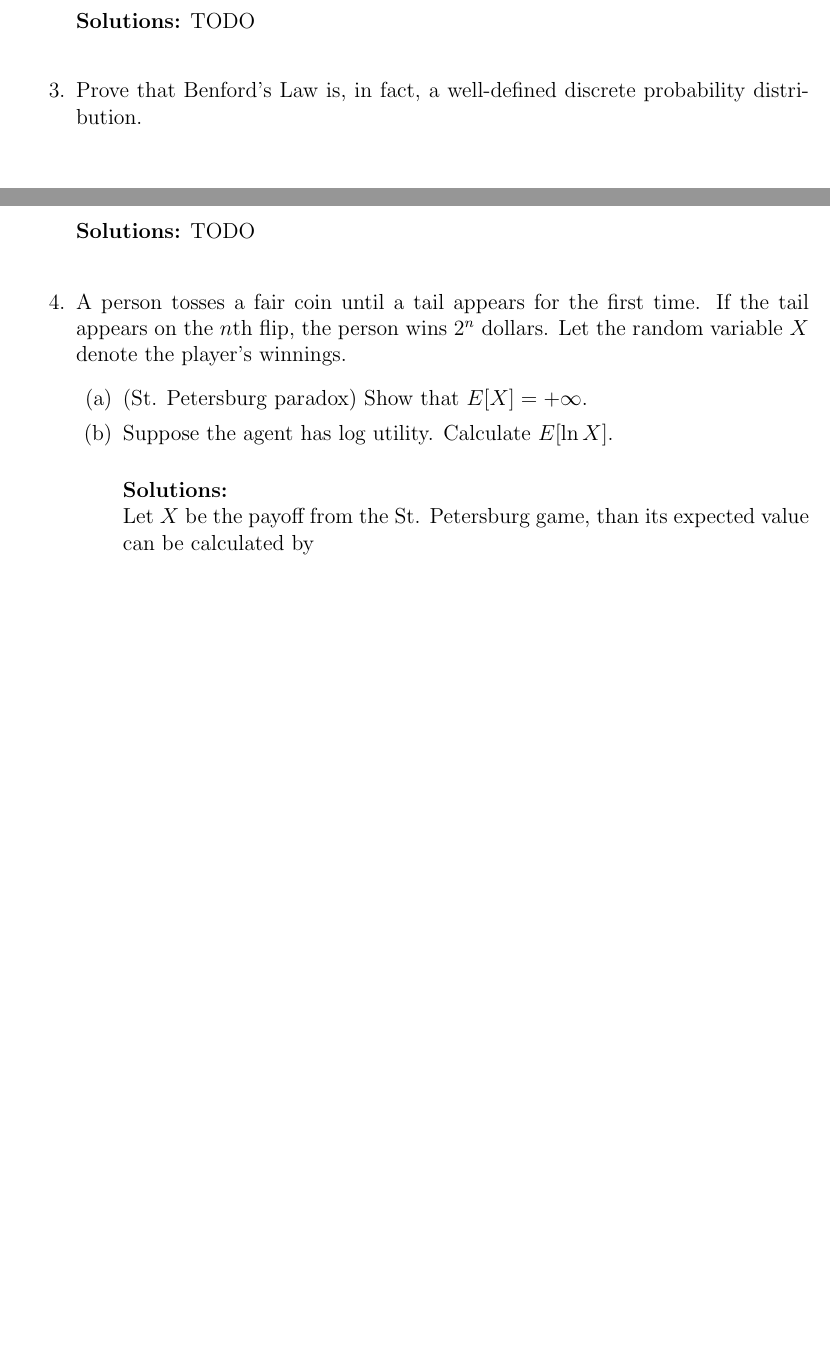
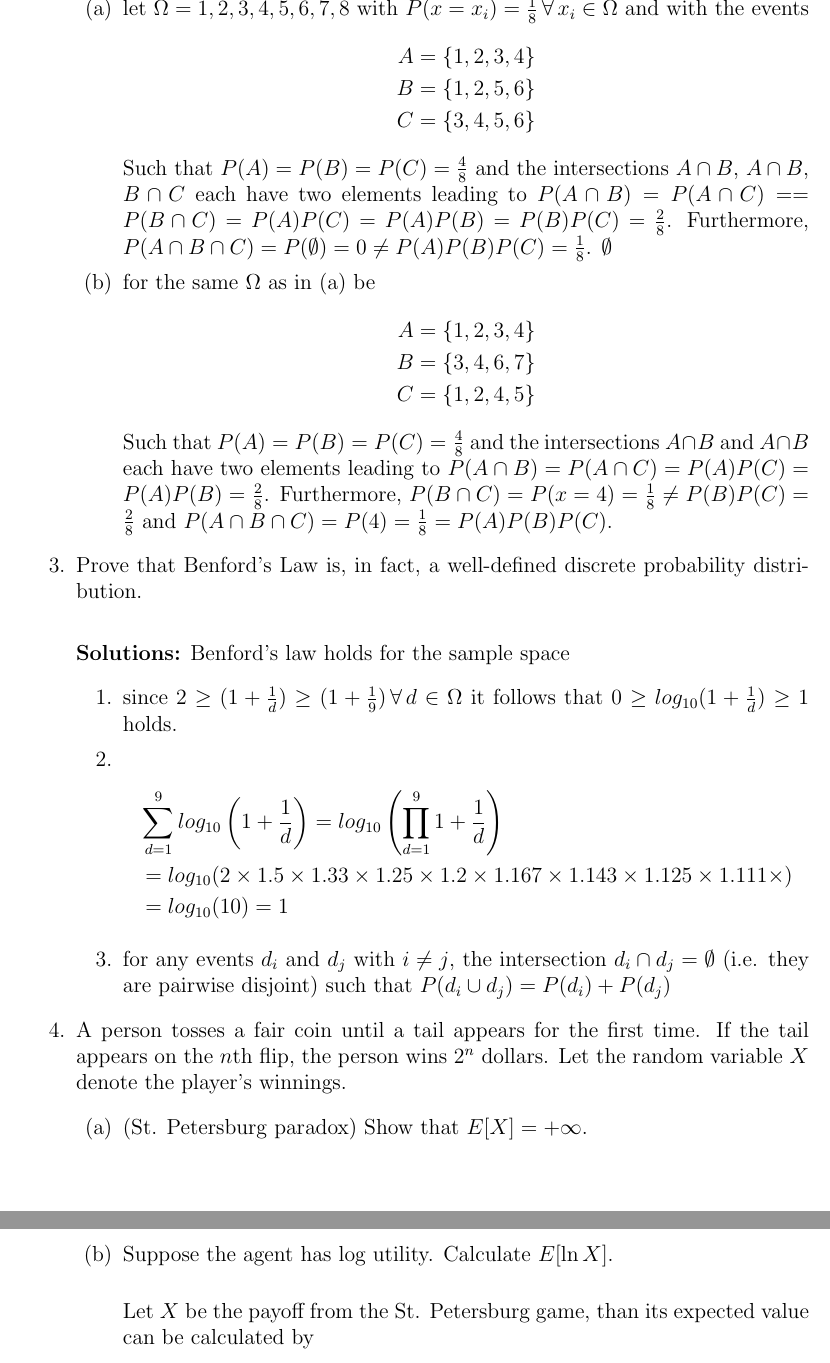
Before and after one commit to maxcd/OSM_BootCampExercises, a LaTeX document (Math/Statistics and Probability/ProbStat_probset.tex): two parts of pages 2 and 3 of 4 before the commit and two parts of pages 3 and 4 of 5 after it, joined at a grey line, cut at the place of the change, the shorter picture padded with empty space. Compiled offline with pdfLaTeX.

Commit message:
updated probStats solutions

```diff
--- a/Math/Statistics and Probability/ProbStat_probset.tex
+++ b/Math/Statistics and Probability/ProbStat_probset.tex
@@ -117,16 +117,54 @@ Since $X_i \sim Bernoulli(p)\, for \,  i \in (1, 6242)$ with $E[x]=p=0.801$ and
 			\item[(b)] $P(A  \cap B) = P(A)P(B)$, $P(A  \cap C) = P(A)P(C)$, $P(A  \cap B \cap C) = P(A)P(B)P(C)$, but $P(B  \cap C) \neq P(B)P(C)$. (Hint: You can let $\Omega$ be a set of eight equally likely points.)
 		\end{itemize}
 
-\textbf{Solutions:} TODO\\
+\textbf{Solutions:}\\
+\begin{itemize}
+\item[(a)]  let $\Omega={1,2,3,4,5,6,7,8}$ with $P(x=x_i)=\frac{1}{8}\,  \forall \, x_i \in \Omega$ and with the events
+\begin{align*}
+A &= \lbrace 1, 2, 3, 4\rbrace \\
+ B&=\lbrace1, 2, 5, 6 \rbrace \\
+ C&=\lbrace 3, 4, 5, 6 \rbrace
+\end{align*}
+Such that $P(A)=P(B)=P(C)=\frac{4}{8}$ and the intersections $A  \cap B$, $A  \cap B$, $B \cap C $  each have two elements leading to  $P(A  \cap B) = P(A  \cap C) = =P(B \cap C )= P(A)P(C) = P(A)P(B) = P(B)P(C) = \frac{2}{8}$. Furthermore, $P(A  \cap B \cap C) = P(\emptyset) = 0 \neq P(A)P(B)P(C) = \frac{1}{8}$.
+$\emptyset$
+\item[(b)] for the same $\Omega$ as in (a) be
+\begin{align*}
+A &= \lbrace 1, 2, 3, 4\rbrace \\
+ B&=\lbrace3, 4, 6, 7 \rbrace \\
+ C&=\lbrace 1, 2, 4, 5 \rbrace
+\end{align*}
+Such that $P(A)=P(B)=P(C)=\frac{4}{8}$ and the intersections $A  \cap B$ and $A  \cap B$  each have two elements leading to  $P(A  \cap B) = P(A  \cap C) = P(A)P(C) = P(A)P(B) = \frac{2}{8}$. Furthermore, $P(B  \cap C) = P(x=4) = \frac{1}{8}\neq P(B)P(C) = \frac{2}{8}$ and $P(A  \cap B \cap C) = P(4) = \frac{1}{8} = P(A)P(B)P(C)$.
+\end{itemize}
+
    	\item Prove that Benford's Law is, in fact, a well-defined discrete probability distribution.\\
 
-\textbf{Solutions:} TODO\\
+\textbf{Solutions:}
+Benford's law holds for the sample space
+\begin{itemize}
+\item[1.] since $2 \geq (1+\frac{1}{d}) \geq (1+\frac{1}{9}) \, \forall \, d \in \Omega$ it follows that $0 \geq log_{10}(1+\frac{1}{d}) \geq 1$ holds.
+\item[2.] \begin{align*}
+&\sum_{d=1}^9 log_{10} \left(1+\frac{1}{d}\right )=log_{10}\left(\prod^9_{d=1}1+\frac{1}{d} \right)\\
+&=log_{10}(
+  2 \times
+1.5\times
+1.33\times
+1.25\times
+1.2\times
+1.167\times
+1.143\times
+1.125\times
+1.111\times)\\
+ &= log_{10}(10)=1
+\end{align*}
+\item[3.] for any events $d_i$ and $d_j$ with $i\neq j$, the intersection $d_i \cap d_j = \emptyset$ (i.e. they are pairwise disjoint) such that $P(d_i \cup d_j)=P(d_i)+P(d_j)$
+\end{itemize}
+
    	\item A person tosses a fair coin until a tail appears for the first time. If the tail appears on the $n$th flip, the person wins $2^n$ dollars. Let the random variable $X$ denote the player's winnings.
 		\begin{itemize}
 			\item[(a)] (St. Petersburg paradox) Show that $E[X]= + \infty$.
 			\item[(b)] Suppose the agent has log utility. Calculate $E[\ln X]$.\\
 
-\textbf{Solutions:}\\
+
 Let $X$ be the payoff from the St. Petersburg game, than its expected value can be calculated by
 \begin{align*}
 E[X] = \sum_{k=1}^\infty \left(\frac{1}{2} \right)^k 2^{k} =1+ 1+ 1+ 1+ \,... = +\infty
```
Also changed, not shown: Math/Statistics and Probability/ProbStat_probset.pdf, Math/Statistics and Probability/ProbStat_probset.tex (2 more changed lines).
